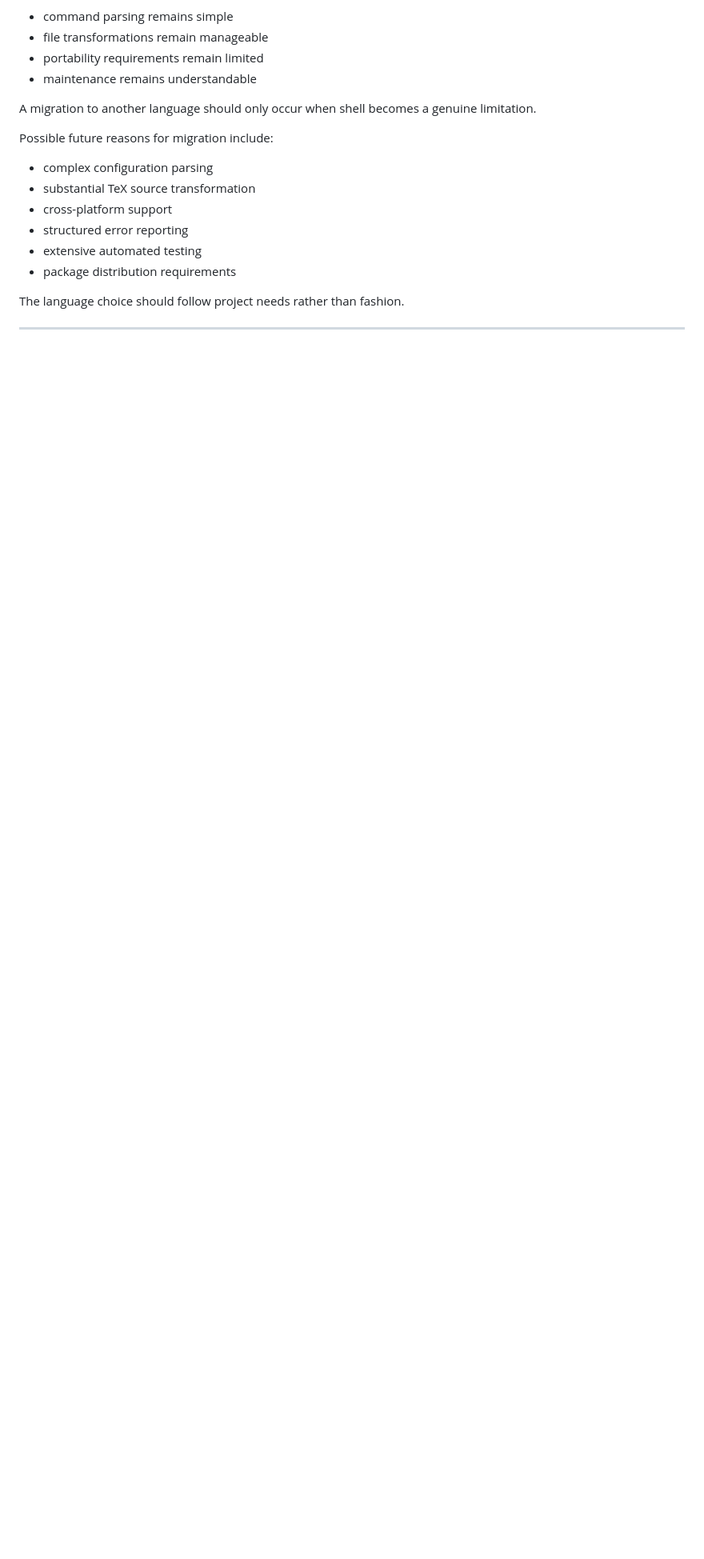
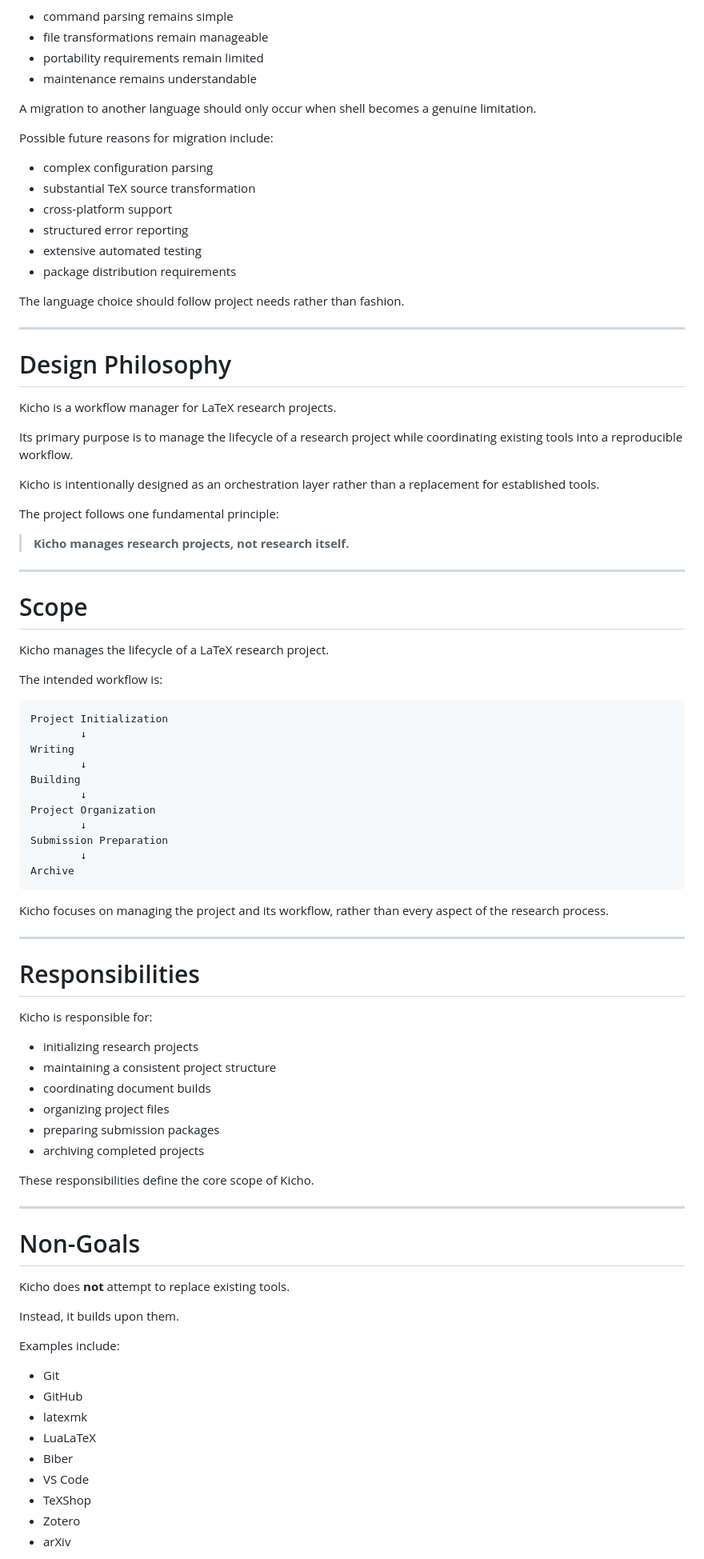
Before and after one commit to yoshito-ishiki-math/kicho, a Markdown page: DESIGN.md, the part around one of its changes. Shown at 80% size. GitHub-like rendering; blank space fills up the shorter version.

Commit message:
Enhance DESIGN.md with comprehensive project details
Expanded the design document to include design philosophy, scope, responsibilities, non-goals, design principles, and guidelines for Kicho.

````diff
--- a/DESIGN.md
+++ b/DESIGN.md
@@ -494,3 +494,74 @@ The language choice should follow project needs rather than fashion.
 
 ---
 
+# Design Philosophy
+
+Kicho is a workflow manager for LaTeX research projects.
+
+Its primary purpose is to manage the lifecycle of a research project while coordinating existing tools into a reproducible workflow.
+
+Kicho is intentionally designed as an orchestration layer rather than a replacement for established tools.
+
+The project follows one fundamental principle:
+
+> **Kicho manages research projects, not research itself.**
+
+---
+
+# Scope
+
+Kicho manages the lifecycle of a LaTeX research project.
+
+The intended workflow is:
+
+```text
+Project Initialization
+        ↓
+Writing
+        ↓
+Building
+        ↓
+Project Organization
+        ↓
+Submission Preparation
+        ↓
+Archive
+```
+
+Kicho focuses on managing the project and its workflow, rather than every aspect of the research process.
+
+---
+
+# Responsibilities
+
+Kicho is responsible for:
+
+- initializing research projects
+- maintaining a consistent project structure
+- coordinating document builds
+- organizing project files
+- preparing submission packages
+- archiving completed projects
+
+These responsibilities define the core scope of Kicho.
+
+---
+
+# Non-Goals
+
+Kicho does **not** attempt to replace existing tools.
+
+Instead, it builds upon them.
+
+Examples include:
+
+- Git
+- GitHub
+- latexmk
+- LuaLaTeX
+- Biber
+- VS Code
+- TeXShop
+- Zotero
+- arXiv
+
````
Also changed, not shown: other parts of DESIGN.md (+78 -0 lines).
